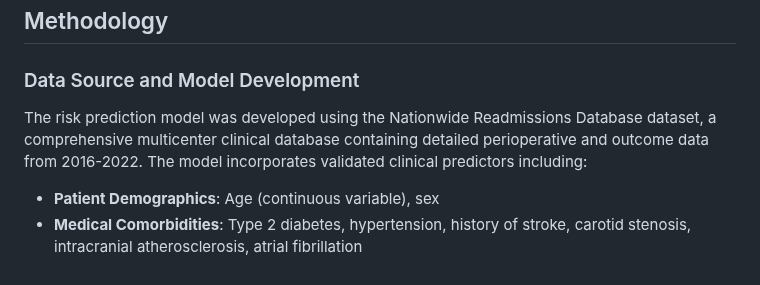
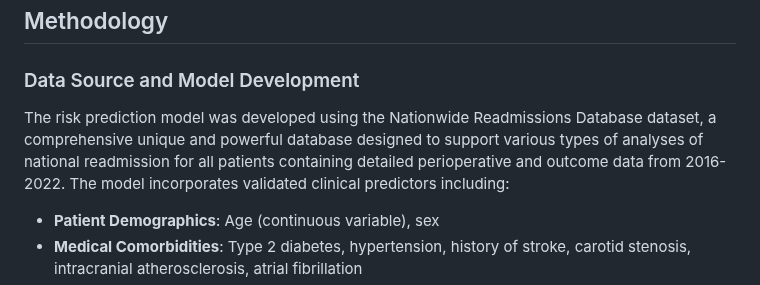
Before and after one commit to Moxin1986/Perioperative-stroke-risk-tool, a Markdown page: README.md, the part around the change. GitHub-like rendering.

```diff
--- a/README.md
+++ b/README.md
@@ -17,7 +17,7 @@ Perioperative stroke is a serious complication that can significantly impact pat
 ## Methodology
 
 ### Data Source and Model Development
-The risk prediction model was developed using the Nationwide Readmissions Database dataset, a comprehensive multicenter clinical database containing detailed perioperative and outcome data from 2016-2022. The model incorporates validated clinical predictors including:
+The risk prediction model was developed using the Nationwide Readmissions Database dataset, a comprehensive unique and powerful database designed to support various types of analyses of national readmission for all patients containing detailed perioperative and outcome data from 2016-2022. The model incorporates validated clinical predictors including:
 
 - **Patient Demographics**: Age (continuous variable), sex
 - **Medical Comorbidities**: Type 2 diabetes, hypertension, history of stroke, carotid stenosis, intracranial atherosclerosis, atrial fibrillation
```
